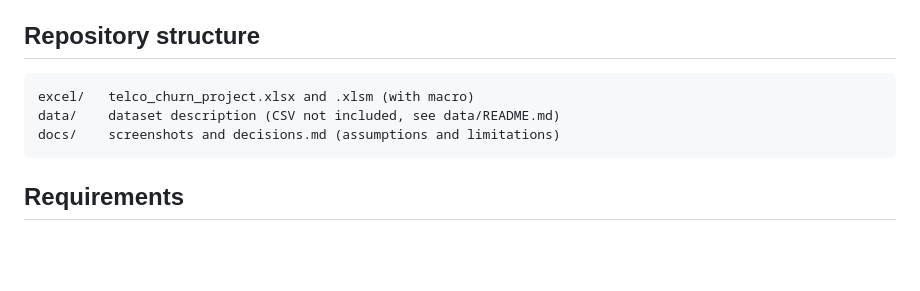
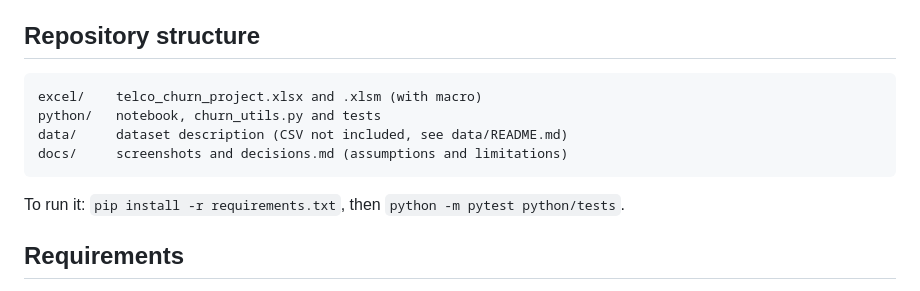
Before and after one commit to LuisLazaroMachado/telco-churn-end-to-end, a Markdown page: README.md, the part around one of its changes. Drawn GitHub-style; blank space fills up the shorter version.

````diff
--- a/README.md
+++ b/README.md
@@ -63,10 +63,13 @@ Logistic regression with 5 predictors, fitted in Excel with Solver
 ## Repository structure
 
 ```
-excel/   telco_churn_project.xlsx and .xlsm (with macro)
-data/    dataset description (CSV not included, see data/README.md)
-docs/    screenshots and decisions.md (assumptions and limitations)
+excel/    telco_churn_project.xlsx and .xlsm (with macro)
+python/   notebook, churn_utils.py and tests
+data/     dataset description (CSV not included, see data/README.md)
+docs/     screenshots and decisions.md (assumptions and limitations)
 ```
+
+To run it: `pip install -r requirements.txt`, then `python -m pytest python/tests`.
 
 ## Requirements
 
````
Also changed, not shown: other parts of README.md (+26 -2 lines), docs/images/07_shap_summary.png, 2 other files.
